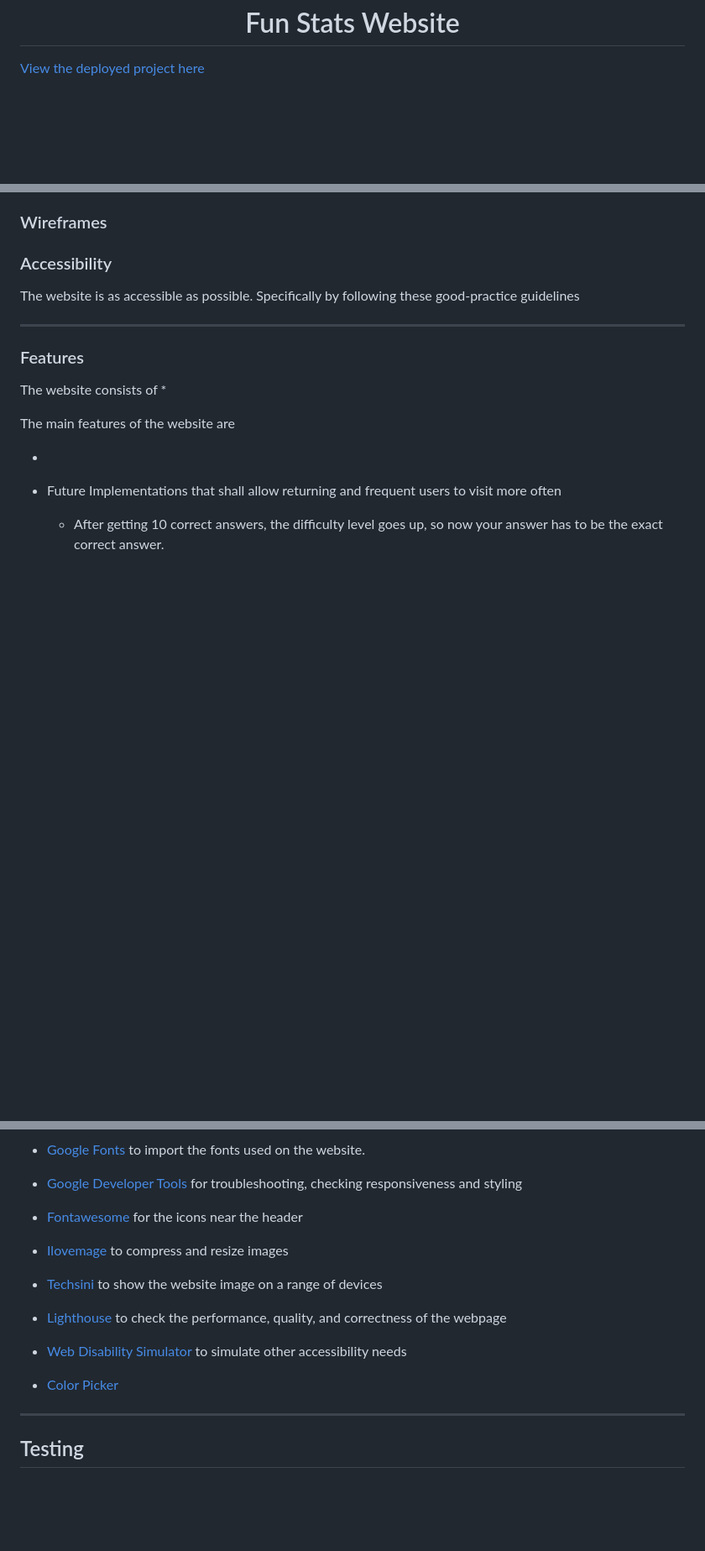
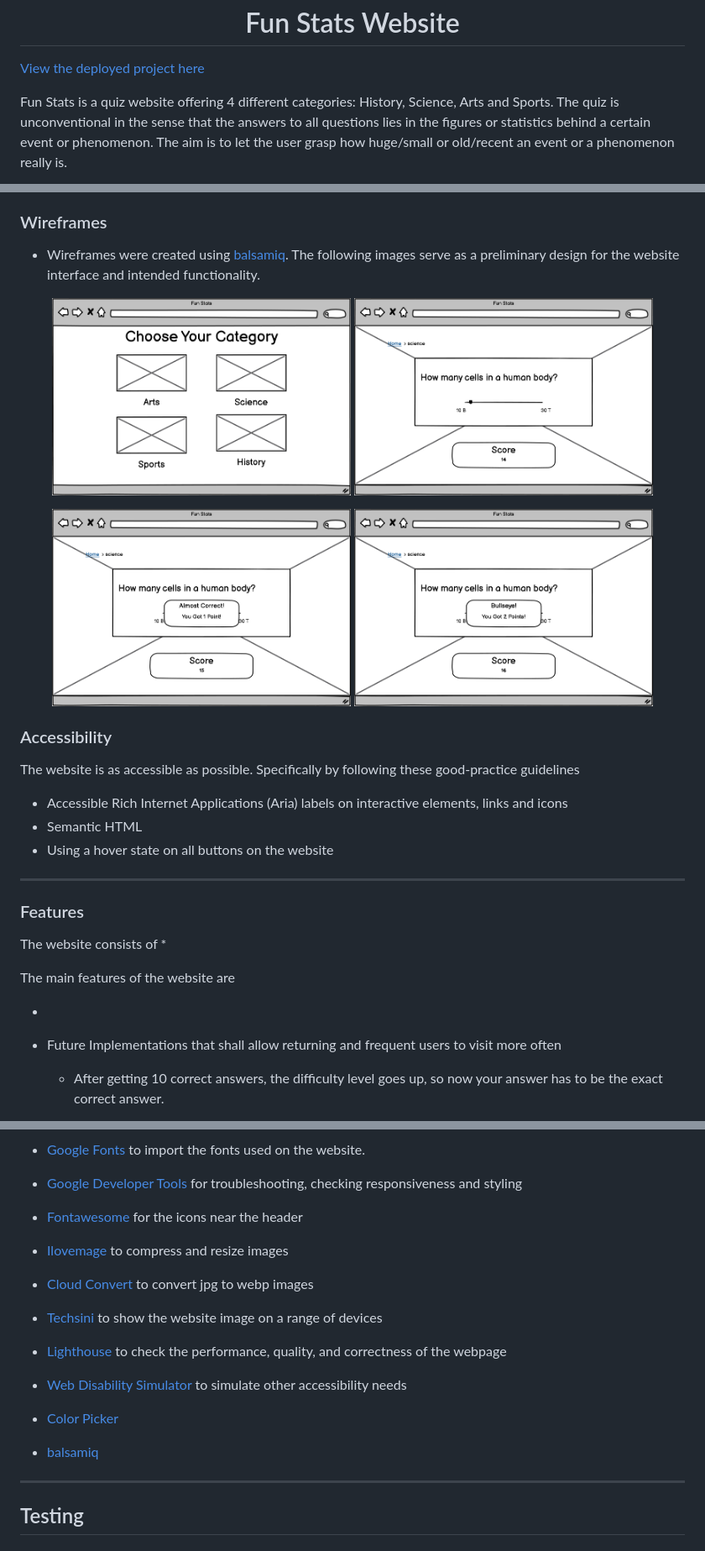
Before and after one commit to mtelewa/fun-stats, a Markdown page: README.md, 3 parts joined by grey strips. Shown: that part at 84% size. Rendered like a GitHub page; pictures changed too: documentation/design/index.png (added), documentation/design/science.png (added), documentation/design/science_almost_correct.png (added); blank space fills up the shorter version.

```diff
--- a/README.md
+++ b/README.md
@@ -2,4 +2,5 @@
 
 [View the deployed project here](https://mtelewa.github.io/fun-stats)
 
+Fun Stats is a quiz website offering 4 different categories: History, Science, Arts and Sports. The quiz is unconventional in the sense that the answers to all questions lies in the figures or statistics behind a certain event or phenomenon. The aim is to let the user grasp how huge/small or old/recent an event or a phenomenon really is.
 
@@ -84,11 +89,26 @@ These fonts were chosen to convey the playful nature of the website since it is
 
 ### Wireframes
 
+* Wireframes were created using [balsamiq](https://balsamiq.com/). The following images serve as a preliminary design for the website interface and intended functionality.
+
+<p align="center">
+<img src="documentation/design/index.png" alt="home" width="45%">
+<img src="documentation/design/science.png" alt="science-quiz" width="45%">
+</p>
+
+<p align="center">
+<img src="documentation/design/science_almost_correct.png" alt="home" width="45%">
+<img src="documentation/design/science_bullseye.png" alt="science-quiz" width="45%">
+</p>
 
 
 ### Accessibility
 
 The website is as accessible as possible. Specifically by following these good-practice guidelines
+
+* Accessible Rich Internet Applications (Aria) labels on interactive elements, links and icons
+* Semantic HTML
+* Using a hover state on all buttons on the website
 
 
 
@@ -135,6 +155,8 @@ The main features of the website are
 
 * [Ilovemage](https://www.iloveimg.com/) to compress and resize images
 
+* [Cloud Convert](https://cloudconvert.com/jpg-to-webp) to convert jpg to webp images
+
 * [Techsini](https://techsini.com/multi-mockup/) to show the website image on a range of devices
 
 * [Lighthouse](https://chromewebstore.google.com/detail/lighthouse/blipmdconlkpinefehnmjammfjpmpbjk) to check the performance, quality, and correctness of the webpage
@@ -142,6 +164,8 @@ The main features of the website are
 * [Web Disability Simulator](https://chrome.google.com/webstore/detail/web-disability-simulator/olioanlbgbpmdlgjnnampnnlohigkjla) to simulate other accessibility needs
 
 * [Color Picker](https://imagecolorpicker.com/en)
+
+* [balsamiq](https://balsamiq.com/)
 
 
 - - -
```
Also changed, not shown: other parts of README.md (+15 -11 lines), documentation/features/mockup.png (added).
